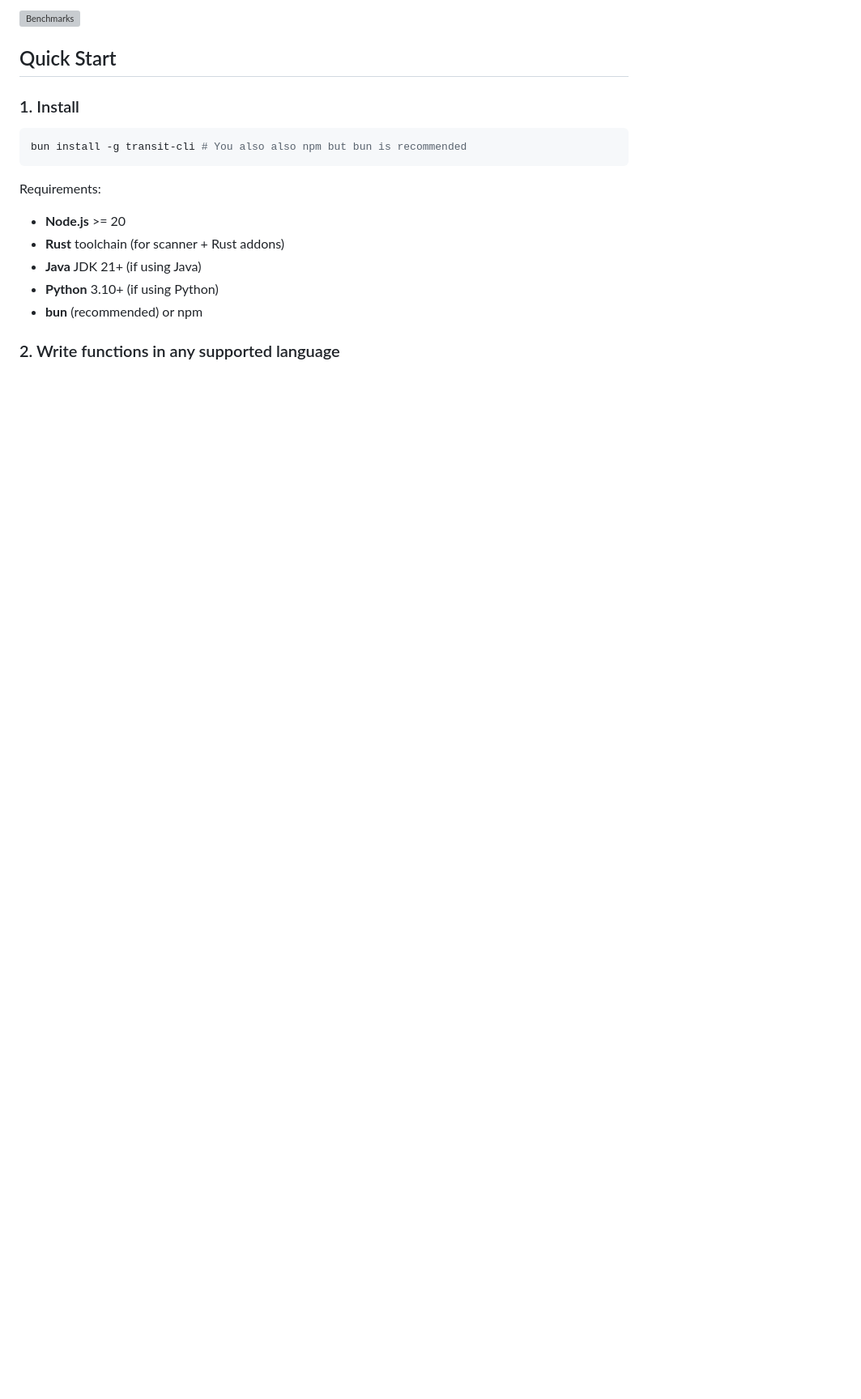
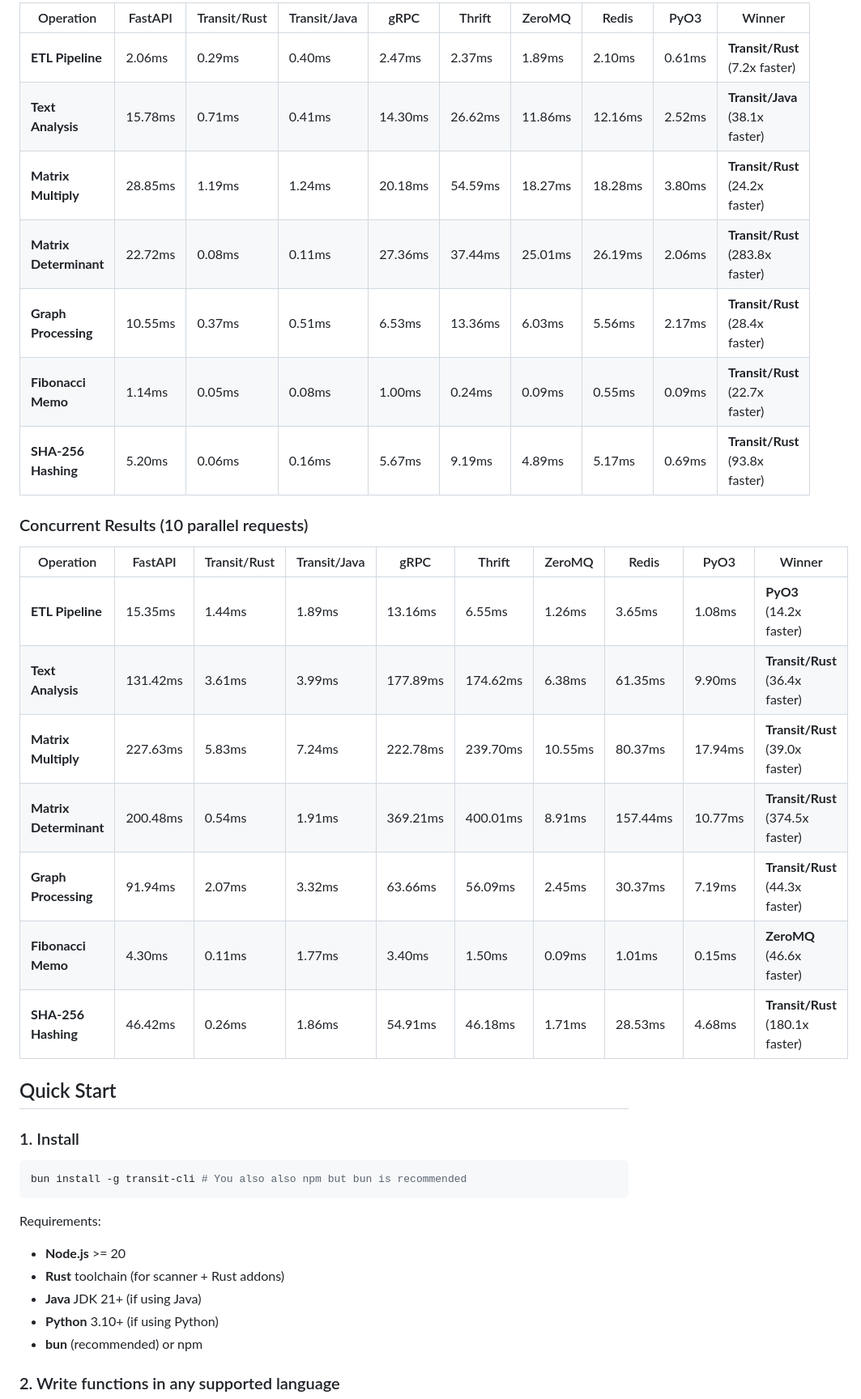
Before and after one commit to SabeeirSharrma/transit, a Markdown page: README.md, the part around one of its changes. Shown at 81% size. Rendered like a GitHub page; blank space fills up the shorter version; grey boxes are pictures that could not be loaded.

Commit message:
Add new results against other connectors

```diff
--- a/README.md
+++ b/README.md
@@ -33,5 +33,25 @@ If you would like to benchmark on your own hardware, you can switch to the [Benc
 
-![Benchmarks](benchmarks2.svg)
+| Operation | FastAPI | Transit/Rust | Transit/Java | gRPC | Thrift | ZeroMQ | Redis | PyO3 | Winner |
+|---|---|---|---|---|---|---|---|---|---|
+| **ETL Pipeline** | 2.06ms | 0.29ms | 0.40ms | 2.47ms | 2.37ms | 1.89ms | 2.10ms | 0.61ms | **Transit/Rust** (7.2x faster) |
+| **Text Analysis** | 15.78ms | 0.71ms | 0.41ms | 14.30ms | 26.62ms | 11.86ms | 12.16ms | 2.52ms | **Transit/Java** (38.1x faster) |
+| **Matrix Multiply** | 28.85ms | 1.19ms | 1.24ms | 20.18ms | 54.59ms | 18.27ms | 18.28ms | 3.80ms | **Transit/Rust** (24.2x faster) |
+| **Matrix Determinant** | 22.72ms | 0.08ms | 0.11ms | 27.36ms | 37.44ms | 25.01ms | 26.19ms | 2.06ms | **Transit/Rust** (283.8x faster) |
+| **Graph Processing** | 10.55ms | 0.37ms | 0.51ms | 6.53ms | 13.36ms | 6.03ms | 5.56ms | 2.17ms | **Transit/Rust** (28.4x faster) |
+| **Fibonacci Memo** | 1.14ms | 0.05ms | 0.08ms | 1.00ms | 0.24ms | 0.09ms | 0.55ms | 0.09ms | **Transit/Rust** (22.7x faster) |
+| **SHA-256 Hashing** | 5.20ms | 0.06ms | 0.16ms | 5.67ms | 9.19ms | 4.89ms | 5.17ms | 0.69ms | **Transit/Rust** (93.8x faster) |
+
+### Concurrent Results (10 parallel requests)
+
+| Operation | FastAPI | Transit/Rust | Transit/Java | gRPC | Thrift | ZeroMQ | Redis | PyO3 | Winner |
+|---|---|---|---|---|---|---|---|---|---|
+| **ETL Pipeline** | 15.35ms | 1.44ms | 1.89ms | 13.16ms | 6.55ms | 1.26ms | 3.65ms | 1.08ms | **PyO3** (14.2x faster) |
+| **Text Analysis** | 131.42ms | 3.61ms | 3.99ms | 177.89ms | 174.62ms | 6.38ms | 61.35ms | 9.90ms | **Transit/Rust** (36.4x faster) |
+| **Matrix Multiply** | 227.63ms | 5.83ms | 7.24ms | 222.78ms | 239.70ms | 10.55ms | 80.37ms | 17.94ms | **Transit/Rust** (39.0x faster) |
+| **Matrix Determinant** | 200.48ms | 0.54ms | 1.91ms | 369.21ms | 400.01ms | 8.91ms | 157.44ms | 10.77ms | **Transit/Rust** (374.5x faster) |
+| **Graph Processing** | 91.94ms | 2.07ms | 3.32ms | 63.66ms | 56.09ms | 2.45ms | 30.37ms | 7.19ms | **Transit/Rust** (44.3x faster) |
+| **Fibonacci Memo** | 4.30ms | 0.11ms | 1.77ms | 3.40ms | 1.50ms | 0.09ms | 1.01ms | 0.15ms | **ZeroMQ** (46.6x faster) |
+| **SHA-256 Hashing** | 46.42ms | 0.26ms | 1.86ms | 54.91ms | 46.18ms | 1.71ms | 28.53ms | 4.68ms | **Transit/Rust** (180.1x faster) |
 
 ## Quick Start
 
```
Also changed, not shown: other parts of README.md (+3 -3 lines).
